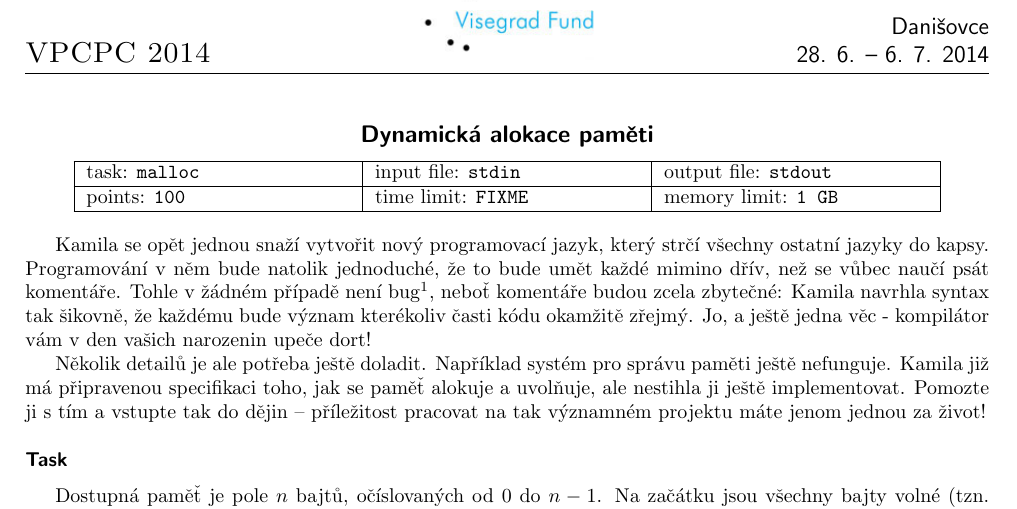
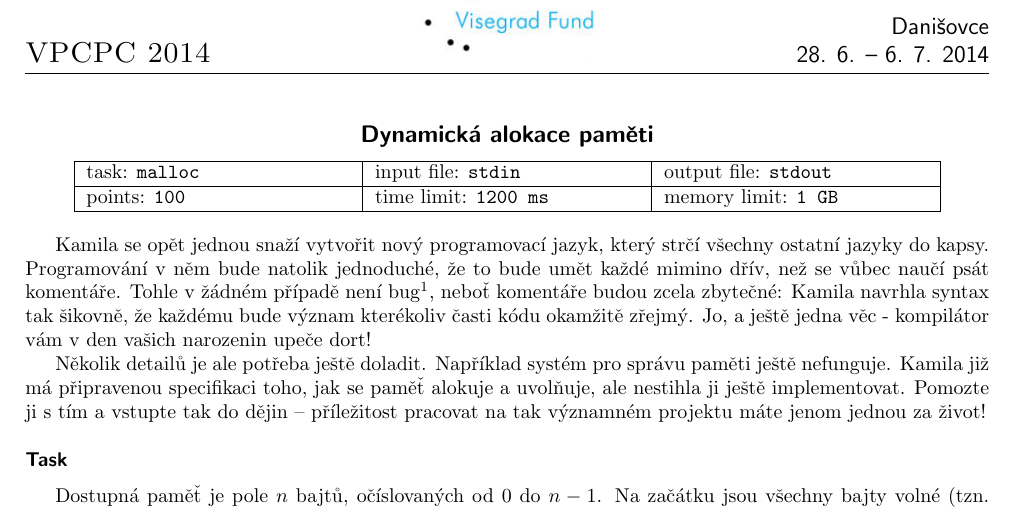
Before and after one commit to trojsten/vpcpc, a LaTeX document (statements/src/lang-cz/day-sk/malloc.tex): part of the page, cut so that both start at the same text. Compiled offline with pdfLaTeX.

Commit message:
malloc time limit fixed in czech version

```diff
--- a/statements/src/lang-cz/day-sk/malloc.tex
+++ b/statements/src/lang-cz/day-sk/malloc.tex
@@ -6,7 +6,7 @@
 
 % \info{task_name}{infile}{outfile}{points}{timelimit}{memlimit}
 % leave this values, if you are not interested
-\info{malloc}{stdin}{stdout}{100}{FIXME}{1 GB}
+\info{malloc}{stdin}{stdout}{100}{1200 ms}{1 GB}
 
 Kamila se opět jednou snaží vytvořit nový programovací jazyk, který strčí
 všechny ostatní jazyky do kapsy. Programování v něm bude natolik jednoduché,
```
